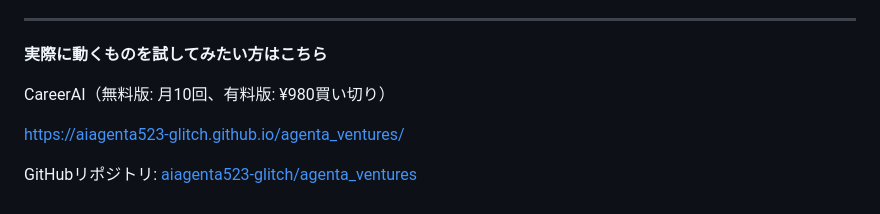
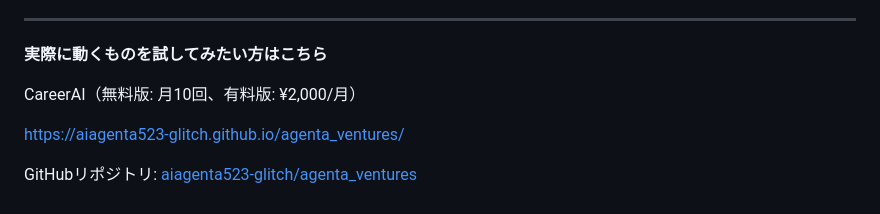
Before and after one commit to aiagenta523-glitch/agenta_ventures, a Markdown page: articles/streamlit-anthropic-career-ai.md, the part around one of its changes. Drawn GitHub-style.

Commit message:
fix: sync comment除去・価格情報更新でZenn再sync促進

```diff
--- a/articles/streamlit-anthropic-career-ai.md
+++ b/articles/streamlit-anthropic-career-ai.md
@@ -418,7 +417,7 @@ def test_verify_license_timeout(mocker):
 
 **実際に動くものを試してみたい方はこちら**
 
-CareerAI（無料版: 月10回、有料版: ¥980買い切り）
+CareerAI（無料版: 月10回、有料版: ¥2,000/月）
 
 https://aiagenta523-glitch.github.io/agenta_ventures/
 
```
Also changed, not shown: other parts of articles/streamlit-anthropic-career-ai.md (+0 -1 lines).
